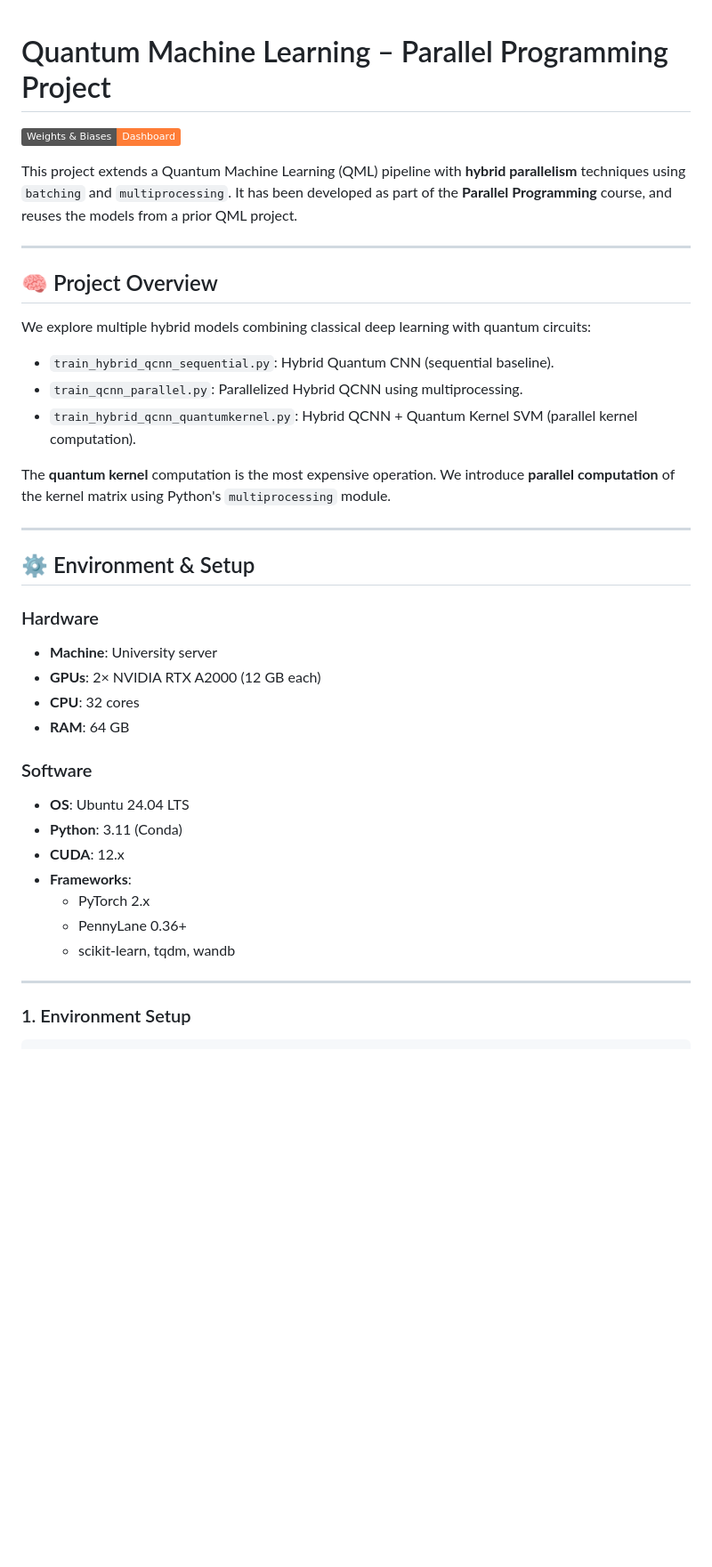
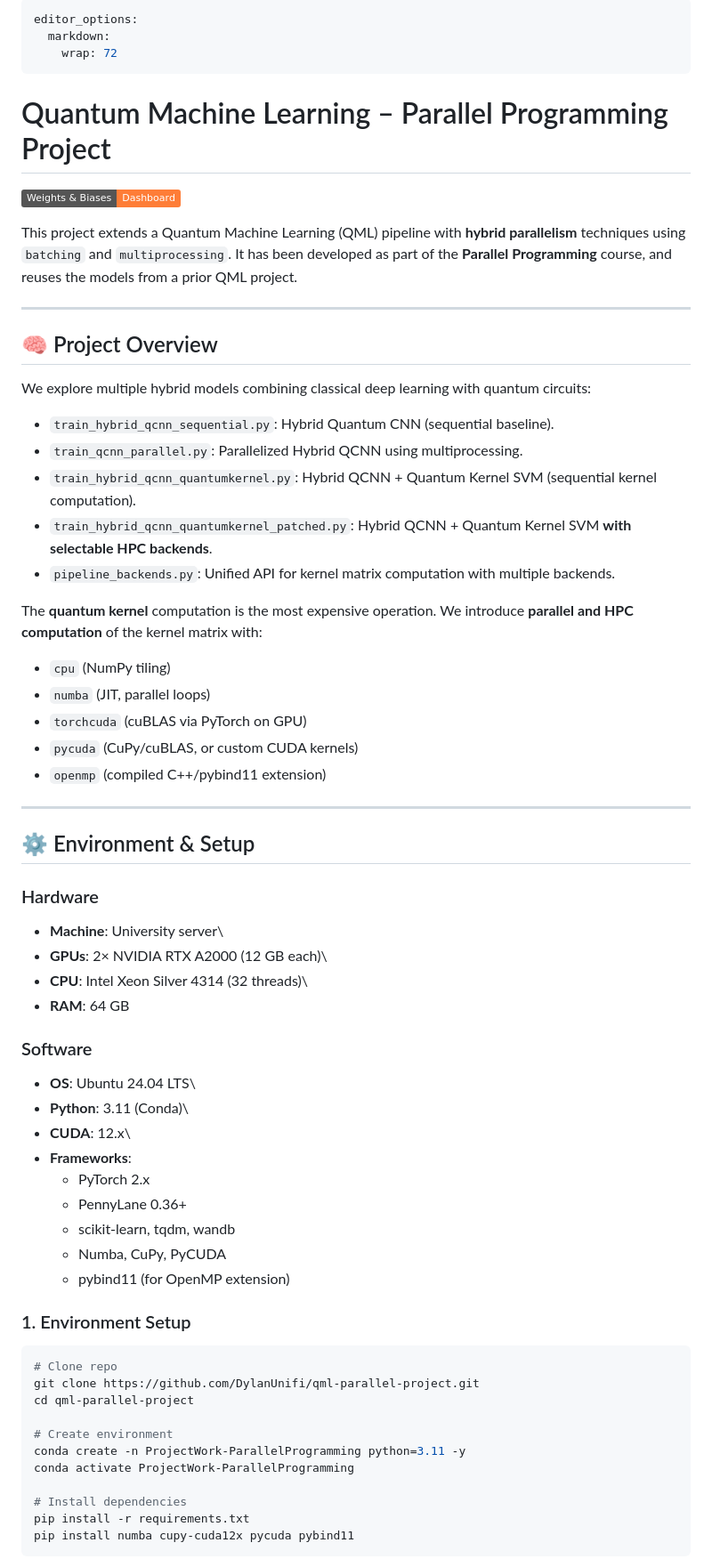
Before and after one commit to DylanUnifi/ProjectWorkParallelProgramming, a Markdown page: README.md, the part around one of its changes. Shown at 89% size. Drawn GitHub-style; badges without logos; blank space fills up the shorter version.

Commit message:
changes on intent anda results on the readme file

````diff
--- a/README.md
+++ b/README.md
@@ -1,44 +1,82 @@
+---
+editor_options:
+  markdown:
+    wrap: 72
+---
+
 # Quantum Machine Learning – Parallel Programming Project
 
-[![W&B Dashboard](https://img.shields.io/badge/Weights_%26_Biases-Dashboard-orange?logo=weightsandbiases)](https://wandb.ai/berkampdylan-universit-di-firenze/pp_project_work)
+[![W&B
+Dashboard](https://img.shields.io/badge/Weights_%26_Biases-Dashboard-orange?logo=weightsandbiases)](https://wandb.ai/berkampdylan-universit-di-firenze/pp_project_work)
 
-This project extends a Quantum Machine Learning (QML) pipeline with **hybrid parallelism** techniques using `batching` and `multiprocessing`. It has been developed as part of the **Parallel Programming** course, and reuses the models from a prior QML project.
+This project extends a Quantum Machine Learning (QML) pipeline with
+**hybrid parallelism** techniques using `batching` and
+`multiprocessing`. It has been developed as part of the **Parallel
+Programming** course, and reuses the models from a prior QML project.
 
----
+------------------------------------------------------------------------
 
 ## 🧠 Project Overview
 
-We explore multiple hybrid models combining classical deep learning with quantum circuits:
+We explore multiple hybrid models combining classical deep learning with
+quantum circuits:
 
-- `train_hybrid_qcnn_sequential.py`: Hybrid Quantum CNN (sequential baseline).
-- `train_qcnn_parallel.py`: Parallelized Hybrid QCNN using multiprocessing.
-- `train_hybrid_qcnn_quantumkernel.py`: Hybrid QCNN + Quantum Kernel SVM (parallel kernel computation).
+-   `train_hybrid_qcnn_sequential.py`: Hybrid Quantum CNN (sequential
+    baseline).
+-   `train_qcnn_parallel.py`: Parallelized Hybrid QCNN using
+    multiprocessing.
+-   `train_hybrid_qcnn_quantumkernel.py`: Hybrid QCNN + Quantum Kernel
+    SVM (sequential kernel computation).
+-   `train_hybrid_qcnn_quantumkernel_patched.py`: Hybrid QCNN + Quantum
+    Kernel SVM **with selectable HPC backends**.
+-   `pipeline_backends.py`: Unified API for kernel matrix computation
+    with multiple backends.
 
-The **quantum kernel** computation is the most expensive operation. We introduce **parallel computation** of the kernel matrix using Python's `multiprocessing` module.
+The **quantum kernel** computation is the most expensive operation. We
+introduce **parallel and HPC computation** of the kernel matrix with:
 
----
+-   `cpu` (NumPy tiling)
+-   `numba` (JIT, parallel loops)
+-   `torchcuda` (cuBLAS via PyTorch on GPU)
+-   `pycuda` (CuPy/cuBLAS, or custom CUDA kernels)
+-   `openmp` (compiled C++/pybind11 extension)
+
+------------------------------------------------------------------------
 
 ## ⚙️ Environment & Setup
 
 ### Hardware
 
-- **Machine**: University server
-- **GPUs**: 2× NVIDIA RTX A2000 (12 GB each)
-- **CPU**: 32 cores
-- **RAM**: 64 GB
+-   **Machine**: University server\
+-   **GPUs**: 2× NVIDIA RTX A2000 (12 GB each)\
+-   **CPU**: Intel Xeon Silver 4314 (32 threads)\
+-   **RAM**: 64 GB
 
 ### Software
 
-- **OS**: Ubuntu 24.04 LTS
-- **Python**: 3.11 (Conda)
-- **CUDA**: 12.x
-- **Frameworks**:
-  - PyTorch 2.x
-  - PennyLane 0.36+
-  - scikit-learn, tqdm, wandb
-
----
+-   **OS**: Ubuntu 24.04 LTS\
+-   **Python**: 3.11 (Conda)\
+-   **CUDA**: 12.x\
+-   **Frameworks**:
+    -   PyTorch 2.x
+    -   PennyLane 0.36+
+    -   scikit-learn, tqdm, wandb
+    -   Numba, CuPy, PyCUDA
+    -   pybind11 (for OpenMP extension)
 
 ### 1. Environment Setup
 
-```bash
+``` bash
+# Clone repo
+git clone https://github.com/DylanUnifi/qml-parallel-project.git
+cd qml-parallel-project
+
+# Create environment
+conda create -n ProjectWork-ParallelProgramming python=3.11 -y
+conda activate ProjectWork-ParallelProgramming
+
+# Install dependencies
+pip install -r requirements.txt
+pip install numba cupy-cuda12x pycuda pybind11
+```
+
````
Also changed, not shown: other parts of README.md (+200 -47 lines).
